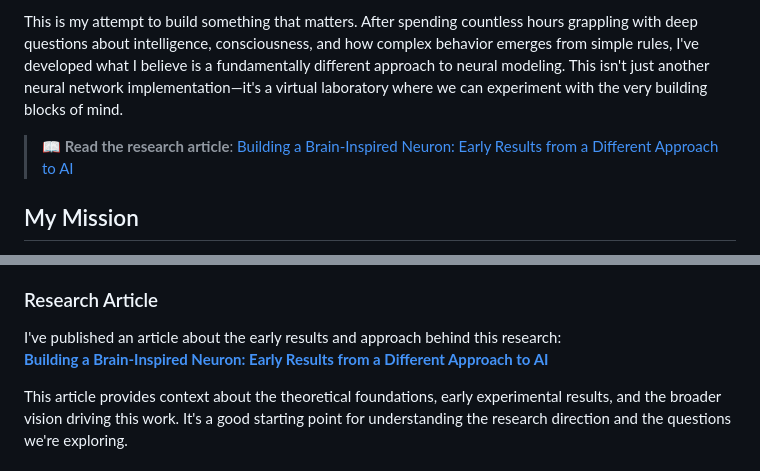
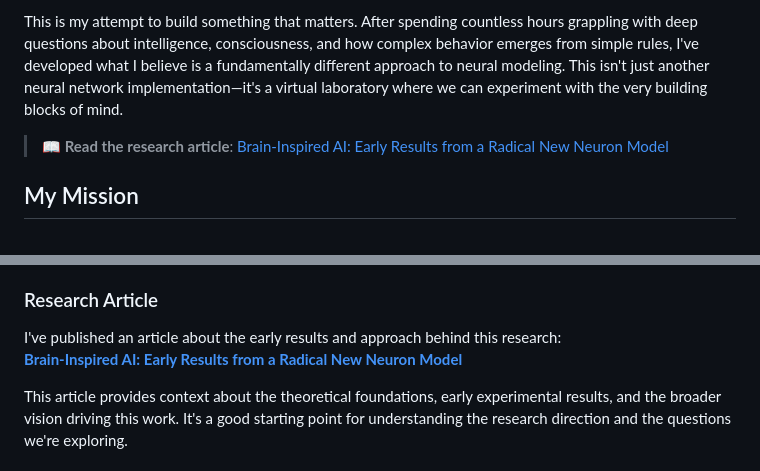
Before and after one commit to arterialist/neuron-model, a Markdown page: README.md, 2 parts joined by grey strips. Drawn GitHub-style.

Commit message:
Update README.md to reflect new research article title and link
- Changed the title and link of the research article to "Brain-Inspired AI: Early Results from a Radical New Neuron Model" for improved clarity and accessibility to the project's foundational insights.

```diff
--- a/README.md
+++ b/README.md
@@ -5,7 +5,7 @@
 
 This is my attempt to build something that matters. After spending countless hours grappling with deep questions about intelligence, consciousness, and how complex behavior emerges from simple rules, I've developed what I believe is a fundamentally different approach to neural modeling. This isn't just another neural network implementation—it's a virtual laboratory where we can experiment with the very building blocks of mind.
 
-> **📖 Read the research article**: [Building a Brain-Inspired Neuron: Early Results from a Different Approach to AI](https://medium.com/@arterialist/building-a-brain-inspired-neuron-early-results-from-a-different-approach-to-ai-ec66a6406aac)
+> **📖 Read the research article**: [Brain-Inspired AI: Early Results from a Radical New Neuron Model](https://hackernoon.com/brain-inspired-ai-early-results-from-a-radical-new-neuron-model)
 
 ## My Mission
 
@@ -176,7 +176,7 @@ If you're reading this and feeling that spark of curiosity, that's exactly what
 ### Research Article
 
 I've published an article about the early results and approach behind this research:
-**[Building a Brain-Inspired Neuron: Early Results from a Different Approach to AI](https://medium.com/@arterialist/building-a-brain-inspired-neuron-early-results-from-a-different-approach-to-ai-ec66a6406aac)**
+**[Brain-Inspired AI: Early Results from a Radical New Neuron Model](https://hackernoon.com/brain-inspired-ai-early-results-from-a-radical-new-neuron-model)**
 
 This article provides context about the theoretical foundations, early experimental results, and the broader vision driving this work. It's a good starting point for understanding the research direction and the questions we're exploring.
 
```
